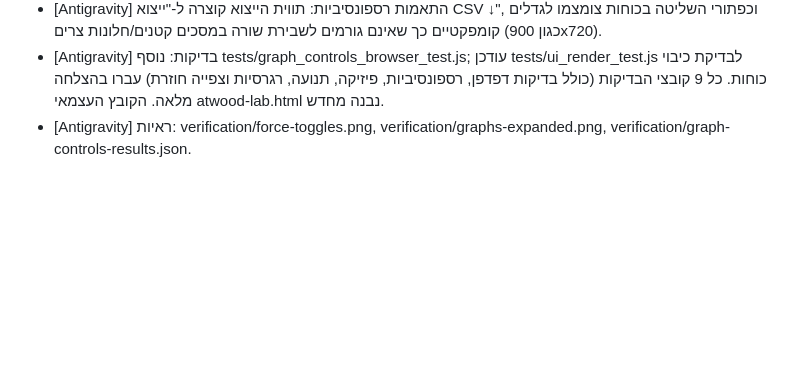
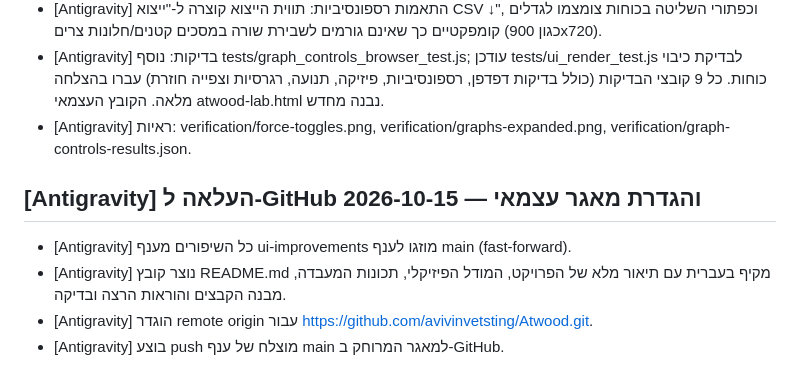
Before and after one commit to avivinvetsting/Atwood, a Markdown page: CURRENT_WORK.md, the part around the change. Drawn GitHub-style; blank space fills up the shorter version.

Commit message:
docs: update CURRENT_WORK with GitHub remote details

```diff
--- a/CURRENT_WORK.md
+++ b/CURRENT_WORK.md
@@ -55,3 +55,9 @@ planning.js נוסף למקור ולגרסה העצמאית. משך המדידה
 - [Antigravity] התאמות רספונסיביות: תווית הייצוא קוצרה ל-"ייצוא CSV ↓", וכפתורי השליטה בכוחות צומצמו לגדלים קומפקטיים כך שאינם גורמים לשבירת שורה במסכים קטנים/חלונות צרים (כגון 900x720).
 - [Antigravity] בדיקות: נוסף tests/graph_controls_browser_test.js; עודכן tests/ui_render_test.js לבדיקת כיבוי כוחות. כל 9 קובצי הבדיקות (כולל בדיקות דפדפן, רספונסיביות, פיזיקה, תנועה, רגרסיות וצפייה חוזרת) עברו בהצלחה מלאה. הקובץ העצמאי atwood-lab.html נבנה מחדש.
 - [Antigravity] ראיות: verification/force-toggles.png, verification/graphs-expanded.png, verification/graph-controls-results.json.
+
+## [Antigravity] העלאה ל-GitHub והגדרת מאגר עצמאי — 2026-10-15
+- [Antigravity] כל השיפורים מענף ui-improvements מוזגו לענף main (fast-forward).
+- [Antigravity] נוצר קובץ README.md מקיף בעברית עם תיאור מלא של הפרויקט, המודל הפיזיקלי, תכונות המעבדה, מבנה הקבצים והוראות הרצה ובדיקה.
+- [Antigravity] הוגדר remote origin עבור https://github.com/avivinvetsting/Atwood.git.
+- [Antigravity] בוצע push מוצלח של ענף main למאגר המרוחק ב-GitHub.
```
